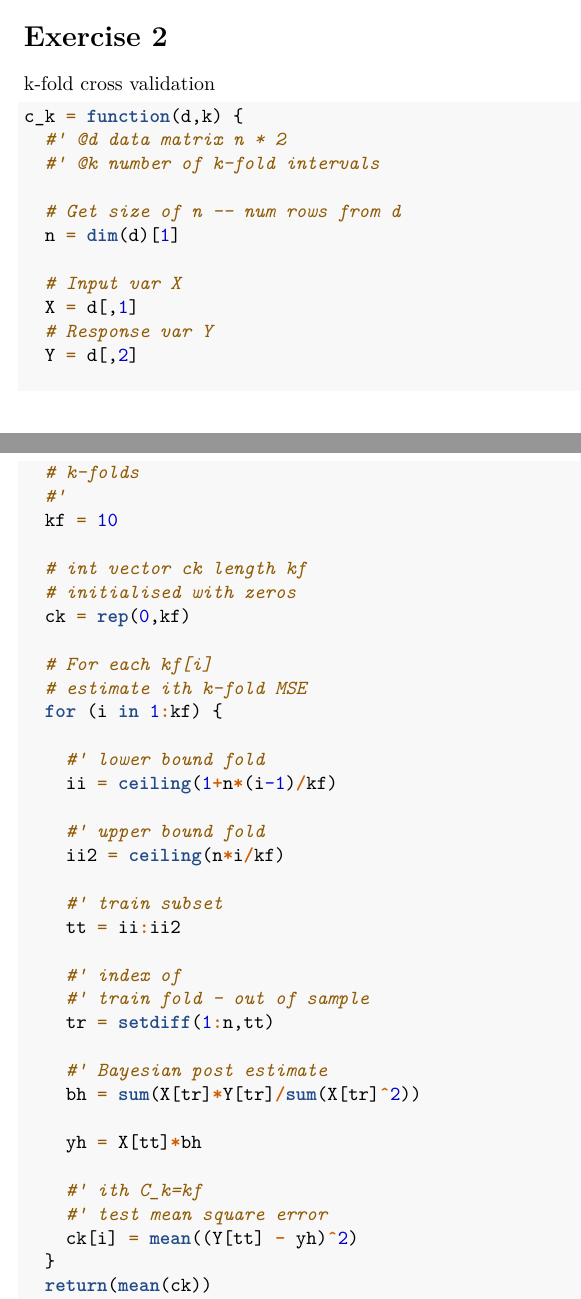
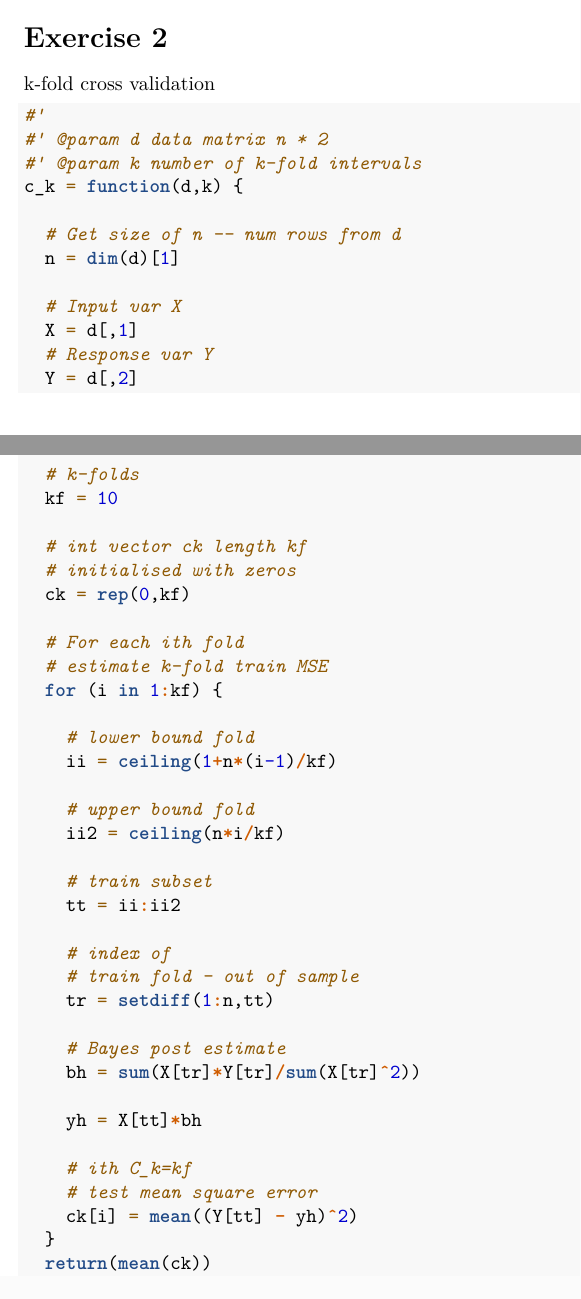
Before and after one commit to doylet/ECON_7333_A4, an R Markdown document (Assignment 4.Rmd): two parts of pages 7 and 8 of 8, joined at a grey line, cut so that both start at the same text. Rendered offline with R 4.5, knitr and Pandoc, then LaTeX, with nearby package versions; code that draws random numbers runs with fixed seeds of ours; some code elsewhere in the file could not run offline; common packages that the code uses without loading them are loaded.

Commit message:
some updates

````diff
--- a/Assignment 4.Rmd
+++ b/Assignment 4.Rmd
@@ -355,9 +355,10 @@ predict <- posterior[,apply(posterior,1,which.max)]
 k-fold cross validation
 
 ```{r}
+#'
+#' @param d data matrix n * 2
+#' @param k number of k-fold intervals
 c_k = function(d,k) {
-  #' @d data matrix n * 2
-  #' @k number of k-fold intervals
 
   # Get size of n -- num rows from d
   n = dim(d)[1]
@@ -368,37 +369,36 @@ c_k = function(d,k) {
   Y = d[,2]
 
   # k-folds
-  #'
   kf = 10
 
   # int vector ck length kf
   # initialised with zeros
   ck = rep(0,kf)
 
-  # For each kf[i]
-  # estimate ith k-fold MSE
+  # For each ith fold
+  # estimate k-fold train MSE
   for (i in 1:kf) {
 
-    #' lower bound fold
+    # lower bound fold
     ii = ceiling(1+n*(i-1)/kf)
 
-    #' upper bound fold
+    # upper bound fold
     ii2 = ceiling(n*i/kf)
 
-    #' train subset
+    # train subset
     tt = ii:ii2
 
-    #' index of
-    #' train fold - out of sample
+    # index of
+    # train fold - out of sample
     tr = setdiff(1:n,tt)
 
-    #' Bayesian post estimate
+    # Bayes post estimate
     bh = sum(X[tr]*Y[tr]/sum(X[tr]^2))
 
     yh = X[tt]*bh
 
-    #' ith C_k=kf
-    #' test mean square error
+    # ith C_k=kf
+    # test mean square error
     ck[i] = mean((Y[tt] - yh)^2)
   }
   return(mean(ck))
````
Also changed, not shown: Assignment 4.Rmd (2 more changed lines).
